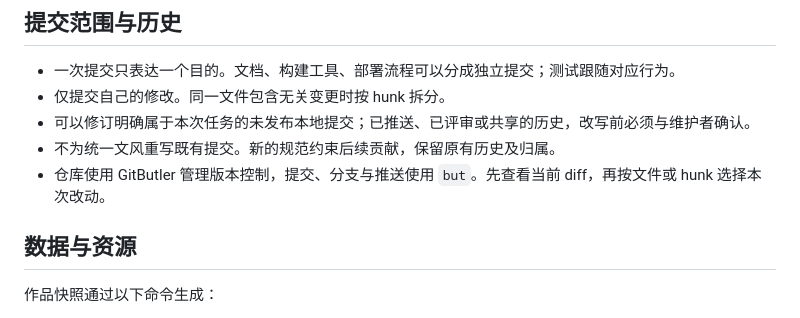
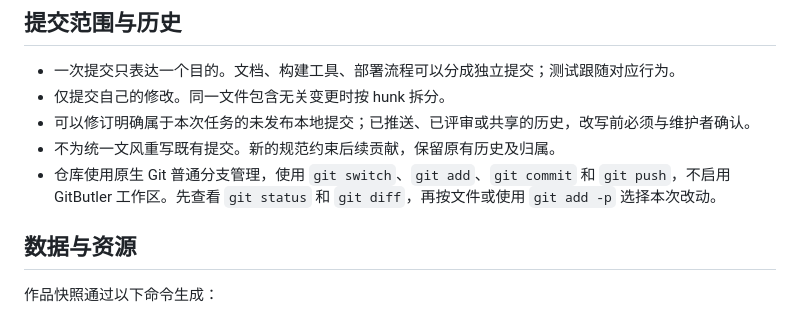
Before and after one commit to Carlorine/bluedafeiyu-design, a Markdown page: CONTRIBUTING.md, the part around the change. Drawn GitHub-style.

Commit message:
chore(repo): 改用原生 Git 普通分支管理

```diff
--- a/CONTRIBUTING.md
+++ b/CONTRIBUTING.md
@@ -51,7 +51,7 @@ fix(theme): 恢复跨页面保存的浅色偏好
 - 仅提交自己的修改。同一文件包含无关变更时按 hunk 拆分。
 - 可以修订明确属于本次任务的未发布本地提交；已推送、已评审或共享的历史，改写前必须与维护者确认。
 - 不为统一文风重写既有提交。新的规范约束后续贡献，保留原有历史及归属。
-- 仓库使用 GitButler 管理版本控制，提交、分支与推送使用 `but`。先查看当前 diff，再按文件或 hunk 选择本次改动。
+- 仓库使用原生 Git 普通分支管理，使用 `git switch`、`git add`、`git commit` 和 `git push`，不启用 GitButler 工作区。先查看 `git status` 和 `git diff`，再按文件或使用 `git add -p` 选择本次改动。
 
 ## 数据与资源
 
```
Also changed, not shown: AGENTS.md (added, +9 -0 lines).
